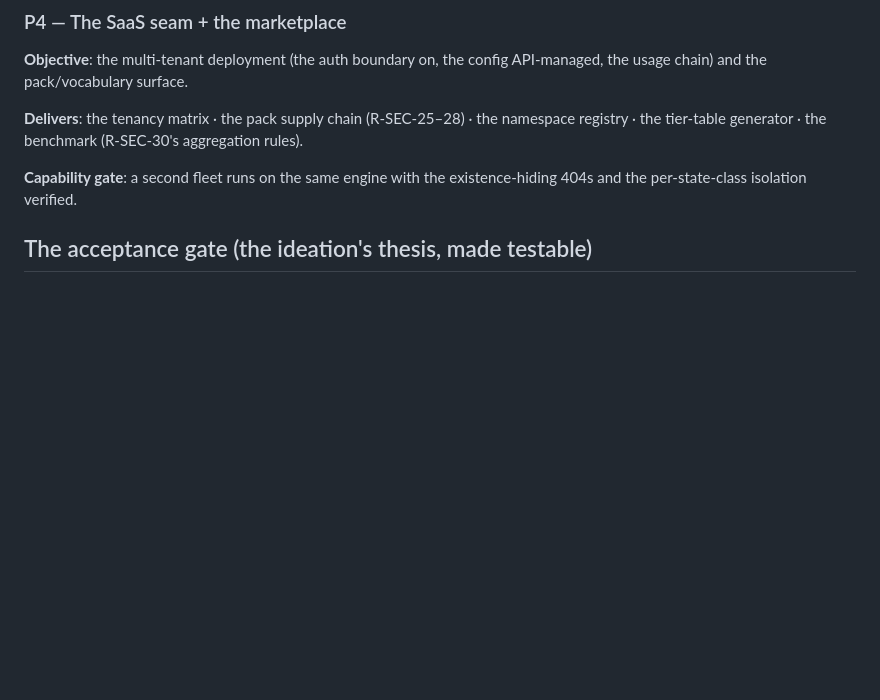
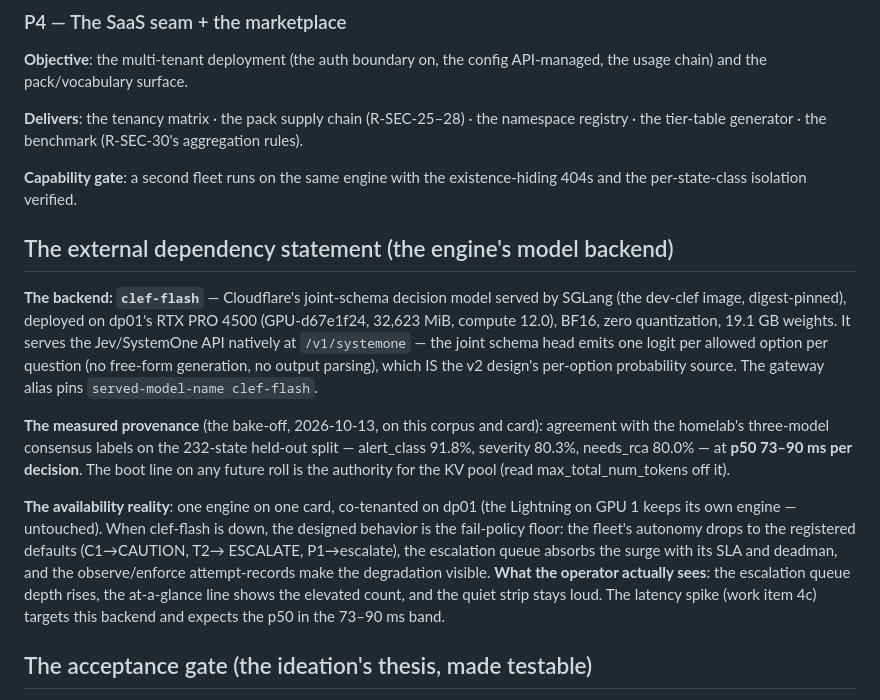
Before and after one commit to overlabbed-com/corvus, a Markdown page: docs/canonical-path/BUILD-PLAN.md, the part around the change. GitHub-like rendering; blank space fills up the shorter version.

Commit message:
docs(canonical-path): the external dependency statement — clef-flash
The engine's model backend named from the live inventory: clef-flash
(SGLang dev-clef, the joint-schema head) on dp01's RTX PRO 4500, serving
the Jev/SystemOne API natively at /v1/systemone — the per-option
probability source. Measured provenance from the bake-off: 91.8%/80.3%/
80.0% agreement at p50 73-90ms per decision. The fail-policy floor's
operational statement: what the operator actually sees when the backend
is down.

```diff
--- a/docs/canonical-path/BUILD-PLAN.md
+++ b/docs/canonical-path/BUILD-PLAN.md
@@ -78,6 +78,35 @@ the namespace registry · the tier-table generator · the benchmark
 **Capability gate**: a second fleet runs on the same engine with the
 existence-hiding 404s and the per-state-class isolation verified.
 
+
+## The external dependency statement (the engine's model backend)
+
+**The backend: `clef-flash`** — Cloudflare's joint-schema decision model
+served by SGLang (the dev-clef image, digest-pinned), deployed on dp01's
+RTX PRO 4500 (GPU-d67e1f24, 32,623 MiB, compute 12.0), BF16, zero
+quantization, 19.1 GB weights. It serves the Jev/SystemOne API natively
+at `/v1/systemone` — the joint schema head emits one logit per allowed
+option per question (no free-form generation, no output parsing), which
+IS the v2 design's per-option probability source. The gateway alias pins
+`served-model-name clef-flash`.
+
+**The measured provenance** (the bake-off, 2026-10-13, on this corpus and
+card): agreement with the homelab's three-model consensus labels on the
+232-state held-out split — alert_class 91.8%, severity 80.3%, needs_rca
+80.0% — at **p50 73–90 ms per decision**. The boot line on any future
+roll is the authority for the KV pool (read max_total_num_tokens off it).
+
+**The availability reality**: one engine on one card, co-tenanted on dp01
+(the Lightning on GPU 1 keeps its own engine — untouched). When
+clef-flash is down, the designed behavior is the fail-policy floor: the
+fleet's autonomy drops to the registered defaults (C1→CAUTION, T2→
+ESCALATE, P1→escalate), the escalation queue absorbs the surge with its
+SLA and deadman, and the observe/enforce attempt-records make the
+degradation visible. **What the operator actually sees**: the escalation
+queue depth rises, the at-a-glance line shows the elevated count, and the
+quiet strip stays loud. The latency spike (work item 4c) targets this
+backend and expects the p50 in the 73–90 ms band.
+
 ## The acceptance gate (the ideation's thesis, made testable)
 
 **A new harness reaches full governance parity by shipping only an
```
